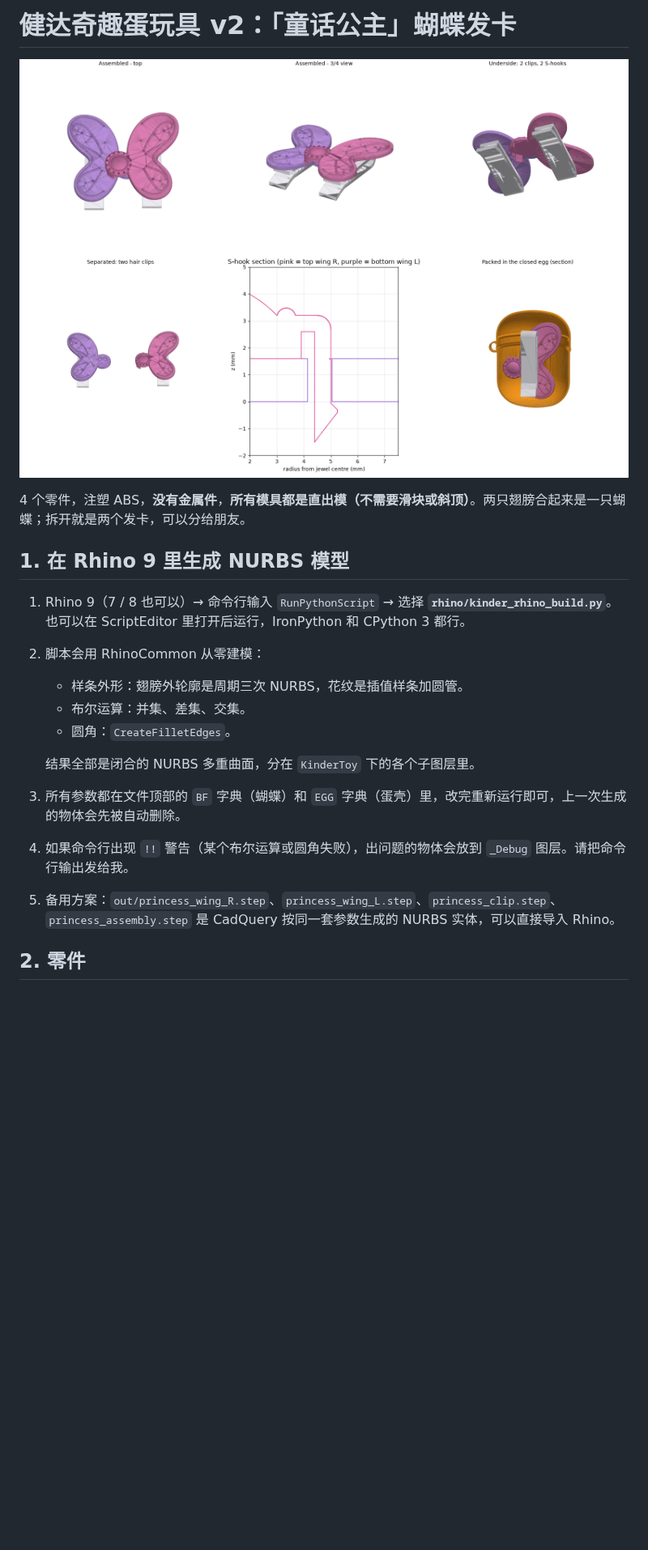
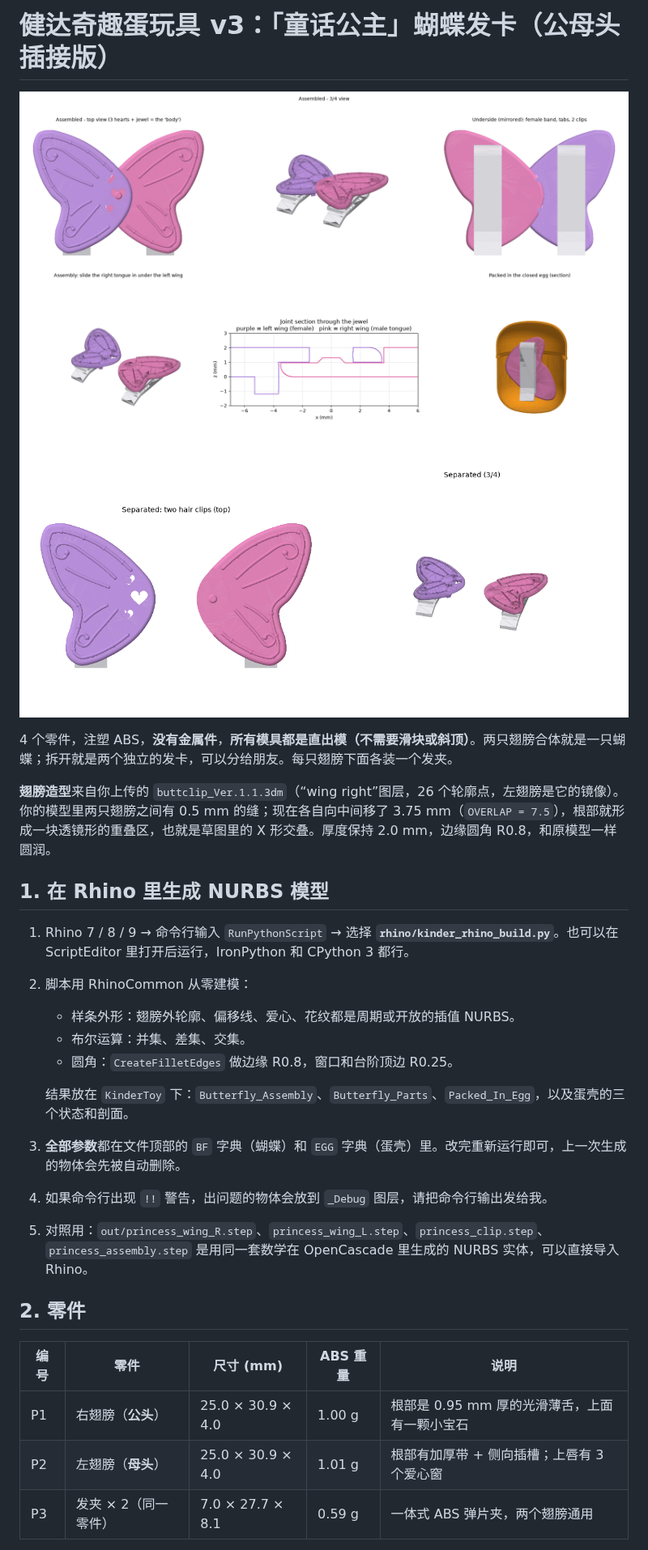
Before and after one commit to tyu4gh/carnival, a Markdown page: kinder_butterfly_clip/README.md, the part around one of its changes. Shown at 81% size. GitHub-like rendering; pictures changed too: kinder_butterfly_clip/img/princess_overview.png, kinder_butterfly_clip/img/princess_separated.png (added); blank space fills up the shorter version.

```diff
--- a/kinder_butterfly_clip/README.md
+++ b/kinder_butterfly_clip/README.md
@@ -1,21 +1,28 @@
-# 健达奇趣蛋玩具 v2：「童话公主」蝴蝶发卡
+# 健达奇趣蛋玩具 v3：「童话公主」蝴蝶发卡（公母头插接版）
 
 ![princess](img/princess_overview.png)
+![separated](img/princess_separated.png)
 
-4 个零件，注塑 ABS，**没有金属件**，**所有模具都是直出模（不需要滑块或斜顶）**。两只翅膀合起来是一只蝴蝶；拆开就是两个发卡，可以分给朋友。
+4 个零件，注塑 ABS，**没有金属件**，**所有模具都是直出模（不需要滑块或斜顶）**。两只翅膀合体就是一只蝴蝶；拆开就是两个独立的发卡，可以分给朋友。每只翅膀下面各装一个发夹。
 
-## 1. 在 Rhino 9 里生成 NURBS 模型
+**翅膀造型**来自你上传的 `buttclip_Ver.1.1.3dm`（“wing right”图层，26 个轮廓点，左翅膀是它的镜像）。你的模型里两只翅膀之间有 0.5 mm 的缝；现在各自向中间移了 3.75 mm（`OVERLAP = 7.5`），根部就形成一块透镜形的重叠区，也就是草图里的 X 形交叠。厚度保持 2.0 mm，边缘圆角 R0.8，和原模型一样圆润。
 
-1. Rhino 9（7 / 8 也可以）→ 命令行输入 `RunPythonScript` → 选择 **`rhino/kinder_rhino_build.py`**。也可以在 ScriptEditor 里打开后运行，IronPython 和 CPython 3 都行。
-2. 脚本会用 RhinoCommon 从零建模：
-   - 样条外形：翅膀外轮廓是周期三次 NURBS，花纹是插值样条加圆管。
+## 1. 在 Rhino 里生成 NURBS 模型
+1. Rhino 7 / 8 / 9 → 命令行输入 `RunPythonScript` → 选择 **`rhino/kinder_rhino_build.py`**。也可以在 ScriptEditor 里打开后运行，IronPython 和 CPython 3 都行。
+2. 脚本用 RhinoCommon 从零建模：
+   - 样条外形：翅膀外轮廓、偏移线、爱心、花纹都是周期或开放的插值 NURBS。
    - 布尔运算：并集、差集、交集。
-   - 圆角：`CreateFilletEdges`。
+   - 圆角：`CreateFilletEdges` 做边缘 R0.8，窗口和台阶顶边 R0.25。
 
-   结果全部是闭合的 NURBS 多重曲面，分在 `KinderToy` 下的各个子图层里。
-3. 所有参数都在文件顶部的 `BF` 字典（蝴蝶）和 `EGG` 字典（蛋壳）里，改完重新运行即可，上一次生成的物体会先被自动删除。
-4. 如果命令行出现 `!!` 警告（某个布尔运算或圆角失败），出问题的物体会放到 `_Debug` 图层。请把命令行输出发给我。
-5. 备用方案：`out/princess_wing_R.step`、`princess_wing_L.step`、`princess_clip.step`、`princess_assembly.step` 是 CadQuery 按同一套参数生成的 NURBS 实体，可以直接导入 Rhino。
+   结果放在 `KinderToy` 下：`Butterfly_Assembly`、`Butterfly_Parts`、`Packed_In_Egg`，以及蛋壳的三个状态和剖面。
+3. **全部参数**都在文件顶部的 `BF` 字典（蝴蝶）和 `EGG` 字典（蛋壳）里。改完重新运行即可，上一次生成的物体会先被自动删除。
+4. 如果命令行出现 `!!` 警告，出问题的物体会放到 `_Debug` 图层，请把命令行输出发给我。
+5. 对照用：`out/princess_wing_R.step`、`princess_wing_L.step`、`princess_clip.step`、`princess_assembly.step` 是用同一套数学在 OpenCascade 里生成的 NURBS 实体，可以直接导入 Rhino。
 
 ## 2. 零件
+| 编号 | 零件 | 尺寸 (mm) | ABS 重量 | 说明 |
+|---|---|---|---|---|
+| P1 | 右翅膀（**公头**） | 25.0 × 30.9 × 4.0 | 1.00 g | 根部是 0.95 mm 厚的光滑薄舌，上面有一颗小宝石 |
+| P2 | 左翅膀（**母头**） | 25.0 × 30.9 × 4.0 | 1.01 g | 根部有加厚带 + 侧向插槽；上唇有 3 个爱心窗 |
+| P3 | 发夹 × 2（同一零件） | 7.0 × 27.7 × 8.1 | 0.59 g | 一体式 ABS 弹片夹，两个翅膀通用 |
 
```
Also changed, not shown: other parts of kinder_butterfly_clip/README.md (+41 -42 lines), 10 other files.
